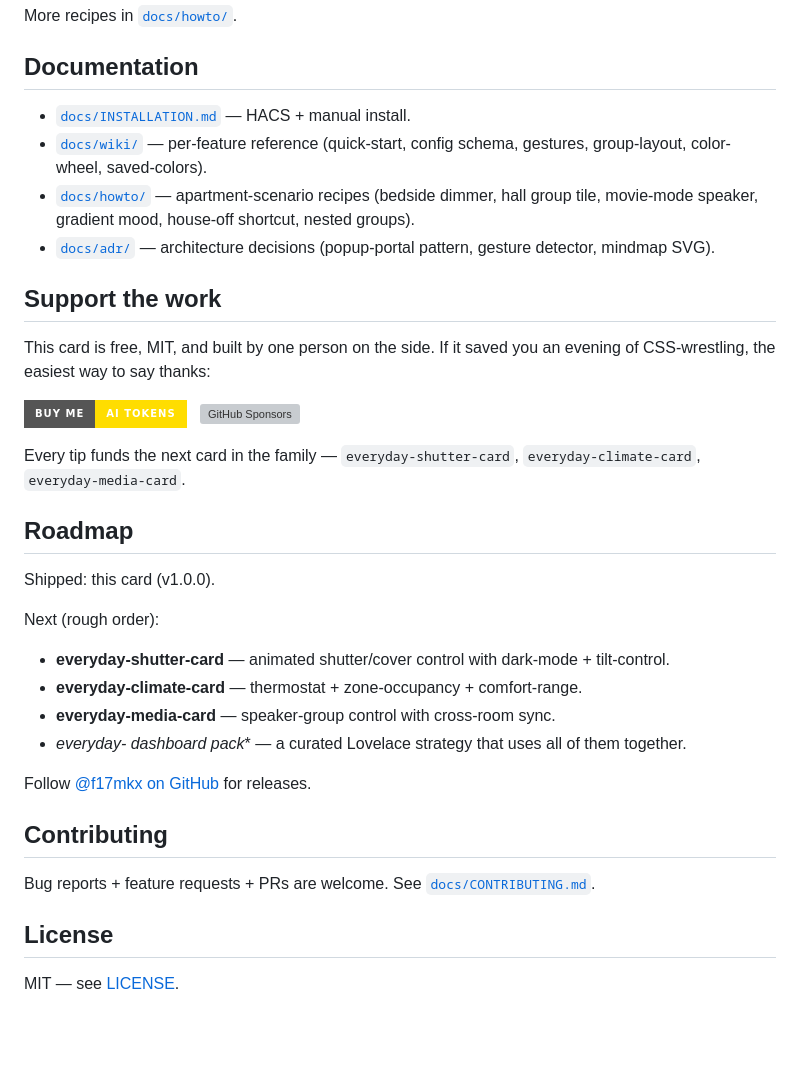
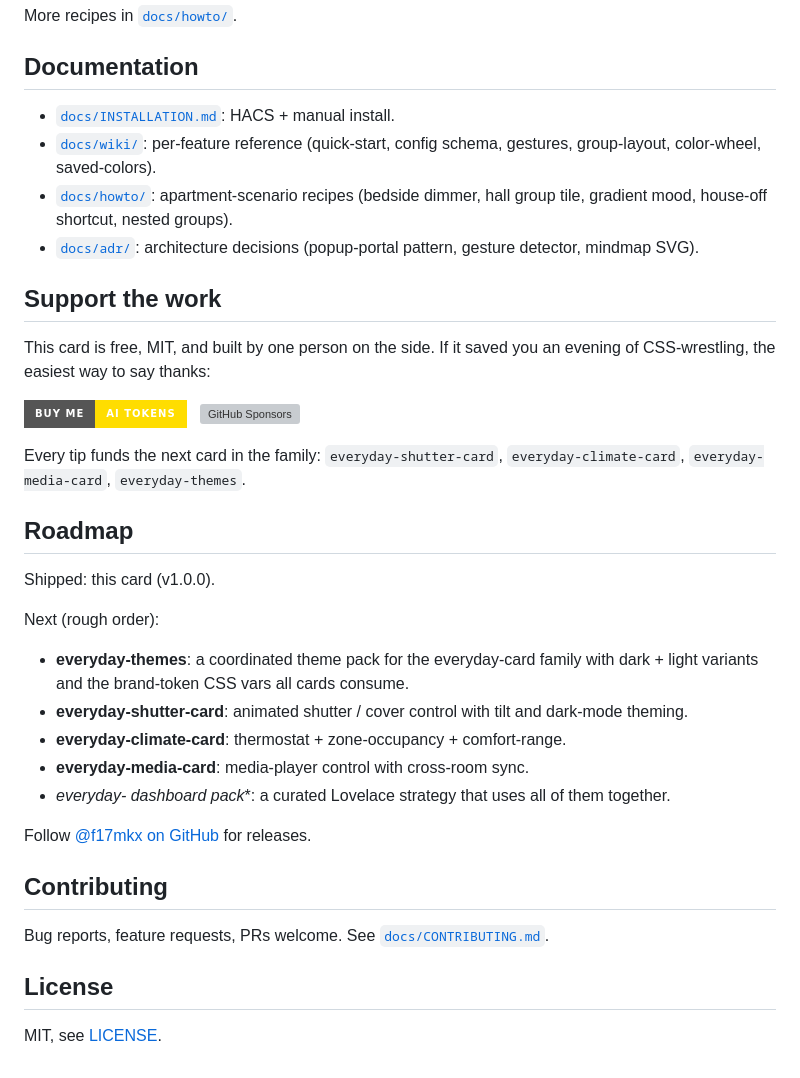
Before and after one commit to f17mkx/everyday-light-card, a Markdown page: README.md, the part around one of its changes. Rendered like a GitHub page; badges without logos; blank space fills up the shorter version; grey boxes are pictures that could not be loaded.

```diff
--- a/README.md
+++ b/README.md
@@ -126,10 +114,10 @@ More recipes in [`docs/howto/`](docs/howto/).
 
 ## Documentation
 
-- [`docs/INSTALLATION.md`](docs/INSTALLATION.md) — HACS + manual install.
-- [`docs/wiki/`](docs/wiki/) — per-feature reference (quick-start, config schema, gestures, group-layout, color-wheel, saved-colors).
-- [`docs/howto/`](docs/howto/) — apartment-scenario recipes (bedside dimmer, hall group tile, movie-mode speaker, gradient mood, house-off shortcut, nested groups).
-- [`docs/adr/`](docs/adr/) — architecture decisions (popup-portal pattern, gesture detector, mindmap SVG).
+- [`docs/INSTALLATION.md`](docs/INSTALLATION.md): HACS + manual install.
+- [`docs/wiki/`](docs/wiki/): per-feature reference (quick-start, config schema, gestures, group-layout, color-wheel, saved-colors).
+- [`docs/howto/`](docs/howto/): apartment-scenario recipes (bedside dimmer, hall group tile, gradient mood, house-off shortcut, nested groups).
+- [`docs/adr/`](docs/adr/): architecture decisions (popup-portal pattern, gesture detector, mindmap SVG).
 
 ## Support the work
 
@@ -137,7 +125,7 @@ This card is free, MIT, and built by one person on the side. If it saved you an
 
 [![Buy Me AI Tokens](https://img.shields.io/badge/Buy%20Me-AI%20Tokens-FFDD00?style=for-the-badge&logo=buymeacoffee&logoColor=black)](https://www.buymeacoffee.com/f17mkx) &nbsp; [![GitHub Sponsors](https://img.shields.io/github/sponsors/f17mkx?style=for-the-badge&logo=github&color=ea4aaa&label=Sponsor%20on%20GitHub)](https://github.com/sponsors/f17mkx)
 
-Every tip funds the next card in the family — `everyday-shutter-card`, `everyday-climate-card`, `everyday-media-card`.
+Every tip funds the next card in the family: `everyday-shutter-card`, `everyday-climate-card`, `everyday-media-card`, `everyday-themes`.
 
 ## Roadmap
 
@@ -145,17 +133,18 @@ Shipped: this card (v1.0.0).
 
 Next (rough order):
 
-- **everyday-shutter-card** — animated shutter/cover control with dark-mode + tilt-control.
-- **everyday-climate-card** — thermostat + zone-occupancy + comfort-range.
-- **everyday-media-card** — speaker-group control with cross-room sync.
-- **everyday-* dashboard pack** — a curated Lovelace strategy that uses all of them together.
+- **everyday-themes**: a coordinated theme pack for the everyday-card family with dark + light variants and the brand-token CSS vars all cards consume.
+- **everyday-shutter-card**: animated shutter / cover control with tilt and dark-mode theming.
+- **everyday-climate-card**: thermostat + zone-occupancy + comfort-range.
+- **everyday-media-card**: media-player control with cross-room sync.
+- **everyday-* dashboard pack**: a curated Lovelace strategy that uses all of them together.
 
 Follow [@f17mkx on GitHub](https://github.com/f17mkx) for releases.
 
 ## Contributing
 
-Bug reports + feature requests + PRs are welcome. See [`docs/CONTRIBUTING.md`](docs/CONTRIBUTING.md).
+Bug reports, feature requests, PRs welcome. See [`docs/CONTRIBUTING.md`](docs/CONTRIBUTING.md).
 
 ## License
 
-MIT — see [LICENSE](LICENSE).
+MIT, see [LICENSE](LICENSE).
```
Also changed, not shown: other parts of README.md (+15 -27 lines).
